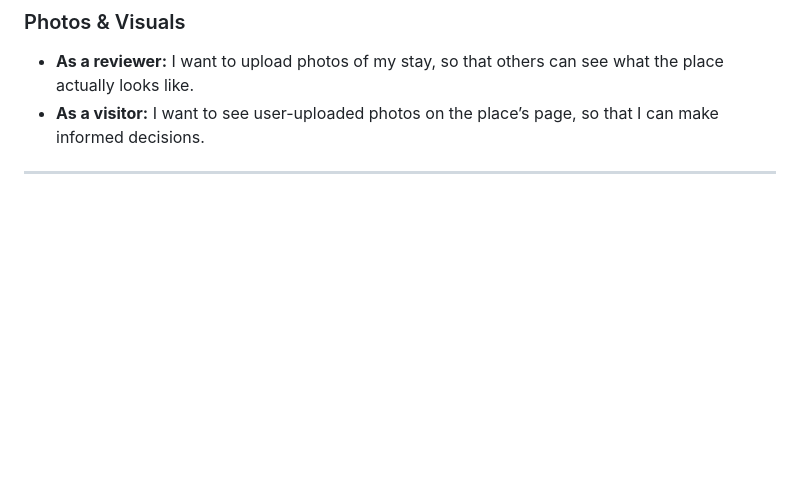
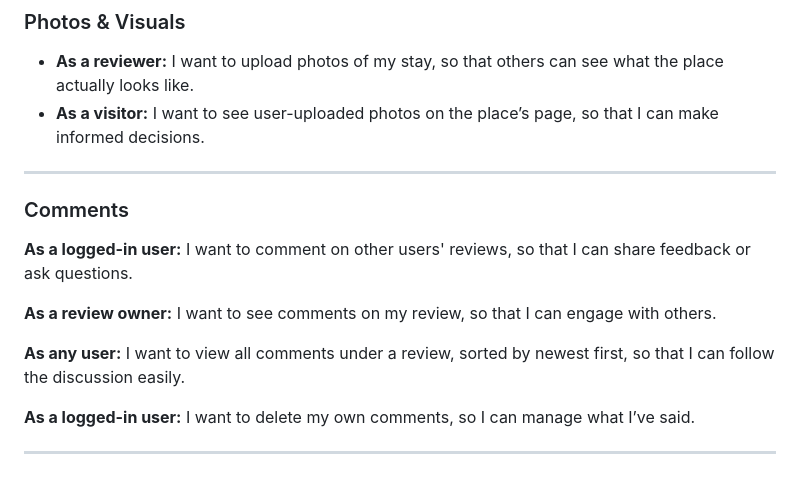
Before and after one commit to qusaiothman44/Capstone-Project, a Markdown page: README.md, the part around one of its changes. Rendered like a GitHub page; blank space fills up the shorter version.

```diff
--- a/README.md
+++ b/README.md
@@ -107,3 +118,14 @@ erDiagram
 - **As a visitor:** I want to see user-uploaded photos on the place’s page, so that I can make informed decisions.
 
 ---
+### Comments
+
+**As a logged-in user:** I want to comment on other users' reviews, so that I can share feedback or ask questions.
+
+**As a review owner:** I want to see comments on my review, so that I can engage with others.
+
+**As any user:** I want to view all comments under a review, sorted by newest first, so that I can follow the discussion easily.
+
+**As a logged-in user:** I want to delete my own comments, so I can manage what I’ve said.
+
+---
```
Also changed, not shown: other parts of README.md (+11 -0 lines).
